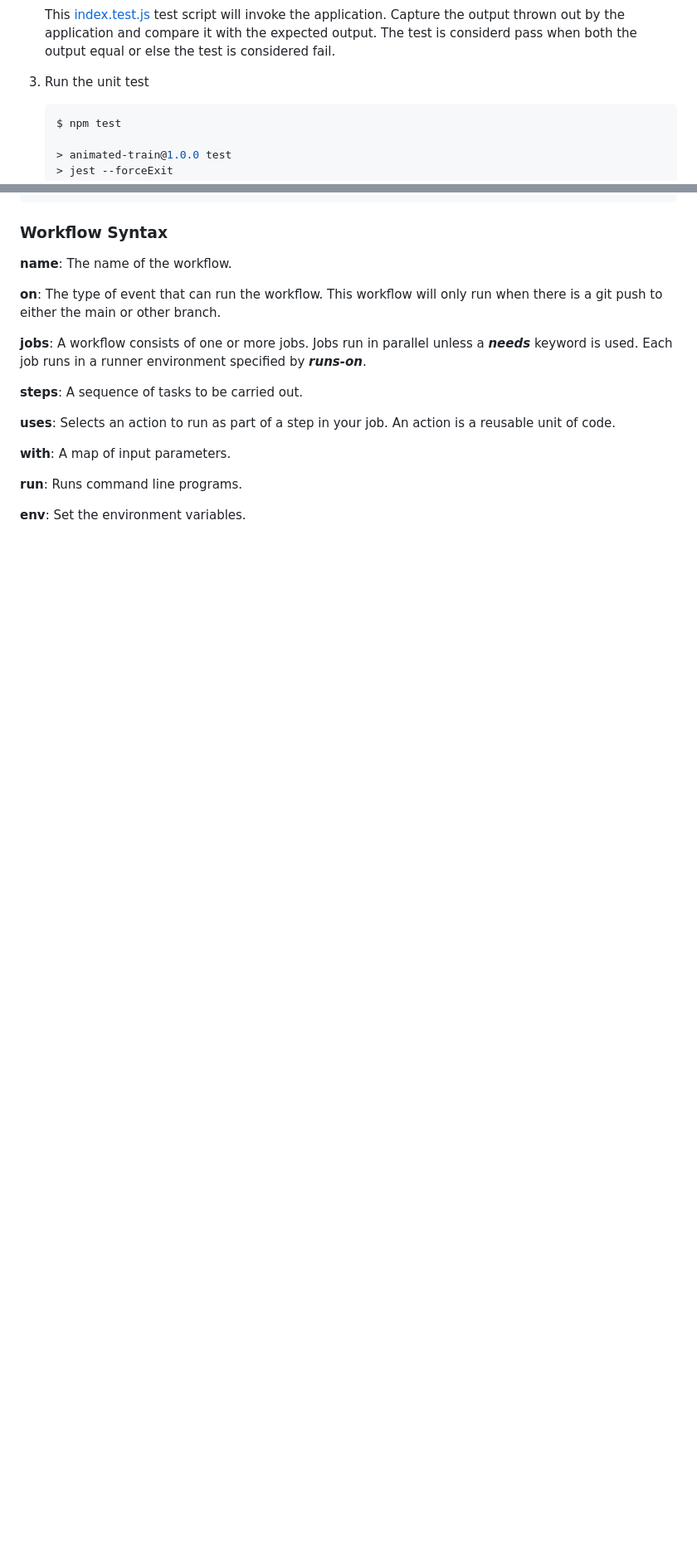
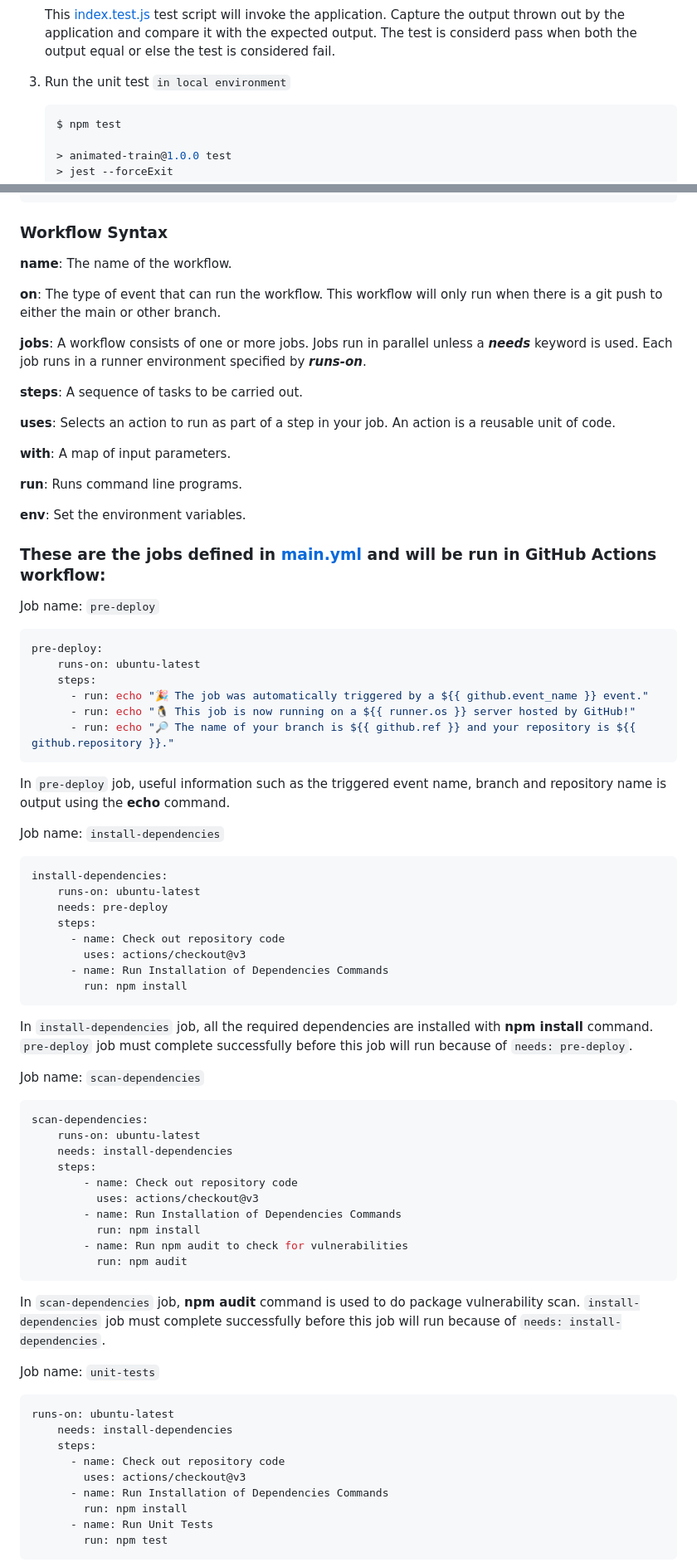
Before and after one commit to bxianlim/group2-capstone-project, a Markdown page: README.md, 2 parts joined by grey strips. Shown at 83% size. GitHub-like rendering; blank space fills up the shorter version.

````diff
--- a/README.md
+++ b/README.md
@@ -262,7 +262,7 @@ Tests help us to keep our code maintainable and working. Because even small chan
 
     This [index.test.js](__tests__/index.test.js) test script will invoke the application. Capture the output thrown out by the application and compare it with the expected output. The test is considerd pass when both the output equal or else the test is considered fail.
 
-3. Run the unit test
+3. Run the unit test `in local environment`
 
     ```sh
     $ npm test
@@ -447,3 +449,60 @@ jobs:
 
 **env**: Set the environment variables.
 
+### These are the jobs defined in [main.yml](.github/workflows/main.yml) and will be run in GitHub Actions workflow:
+
+Job name: `pre-deploy`
+```yml
+pre-deploy:
+    runs-on: ubuntu-latest
+    steps:
+      - run: echo "🎉 The job was automatically triggered by a ${{ github.event_name }} event."
+      - run: echo "🐧 This job is now running on a ${{ runner.os }} server hosted by GitHub!"
+      - run: echo "🔎 The name of your branch is ${{ github.ref }} and your repository is ${{ github.repository }}."
+```
+
+In `pre-deploy` job, useful information such as the triggered event name, branch and repository name is output using the **echo** command.
+
+Job name: `install-dependencies`
+```yml
+install-dependencies:
+    runs-on: ubuntu-latest
+    needs: pre-deploy
+    steps:
+      - name: Check out repository code
+        uses: actions/checkout@v3
+      - name: Run Installation of Dependencies Commands
+        run: npm install
+```
+
+In `install-dependencies` job, all the required dependencies are installed with **npm install** command. `pre-deploy` job must complete successfully before this job will run because of `needs: pre-deploy`.
+
+Job name: `scan-dependencies`
+```yml
+scan-dependencies:
+    runs-on: ubuntu-latest
+    needs: install-dependencies
+    steps:
+        - name: Check out repository code
+          uses: actions/checkout@v3
+        - name: Run Installation of Dependencies Commands
+          run: npm install
+        - name: Run npm audit to check for vulnerabilities
+          run: npm audit
+```
+
+In `scan-dependencies` job, **npm audit** command is used to do package vulnerability scan. `install-dependencies` job must complete successfully before this job will run because of `needs: install-dependencies`.
+
+Job name: `unit-tests`
+```yml
+runs-on: ubuntu-latest
+    needs: install-dependencies
+    steps:
+      - name: Check out repository code
+        uses: actions/checkout@v3
+      - name: Run Installation of Dependencies Commands
+        run: npm install
+      - name: Run Unit Tests
+        run: npm test
+```
+
````
Also changed, not shown: other parts of README.md (+90 -20 lines).
